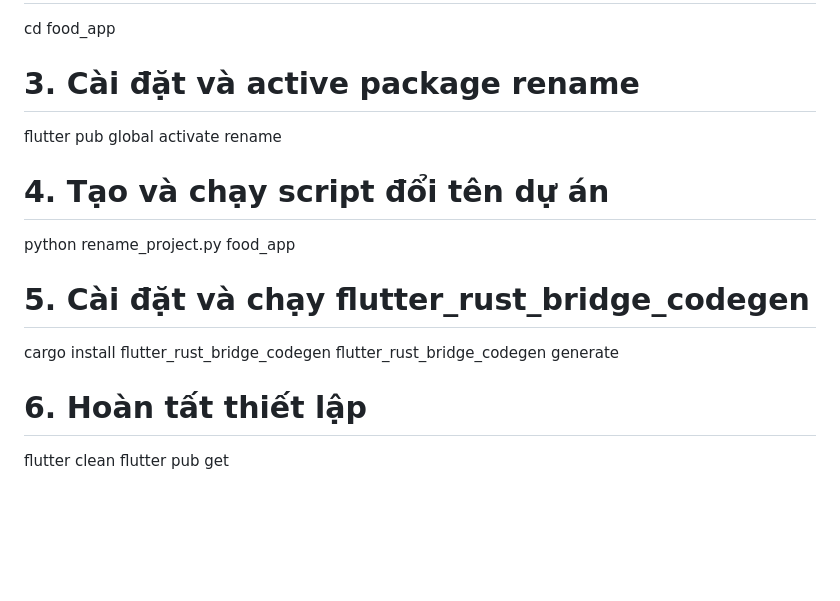
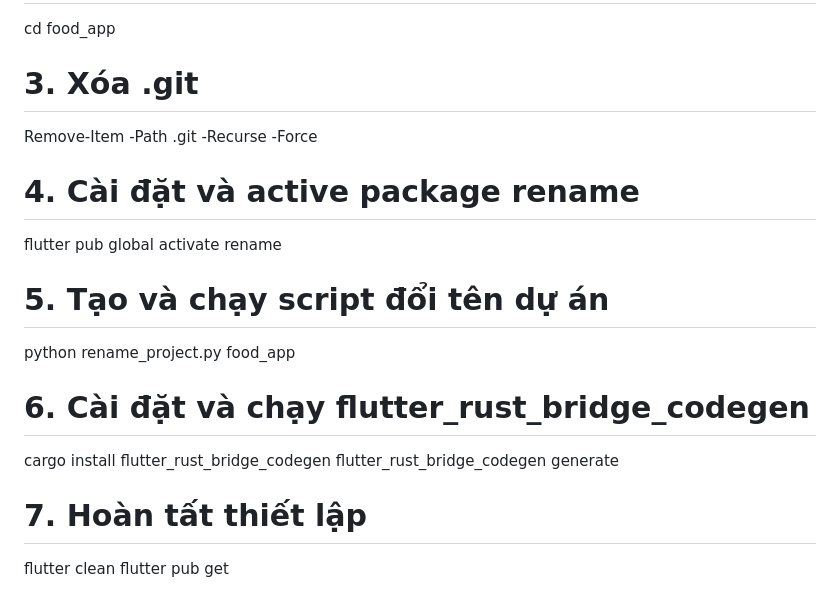
Before and after one commit to Cat1m/base_app, a Markdown page: README.md, the part around the change. Drawn GitHub-style; blank space fills up the shorter version.

Commit message:
câọ nhật readme

```diff
--- a/README.md
+++ b/README.md
@@ -191,17 +191,20 @@ git clone https://github.com/Cat1m/base_app.git food_app
 # 2. Di chuyển vào thư mục dự án mới
 cd food_app
 
-# 3. Cài đặt và active package rename
+# 3. Xóa .git
+Remove-Item -Path .git -Recurse -Force
+
+# 4. Cài đặt và active package rename
 flutter pub global activate rename
 
-# 4. Tạo và chạy script đổi tên dự án
+# 5. Tạo và chạy script đổi tên dự án
 python rename_project.py food_app
 
-# 5. Cài đặt và chạy flutter_rust_bridge_codegen
+# 6. Cài đặt và chạy flutter_rust_bridge_codegen
 cargo install flutter_rust_bridge_codegen
 flutter_rust_bridge_codegen generate
 
-# 6. Hoàn tất thiết lập
+# 7. Hoàn tất thiết lập
 flutter clean
 flutter pub get
 # (Nếu phát triển cho iOS)
```
